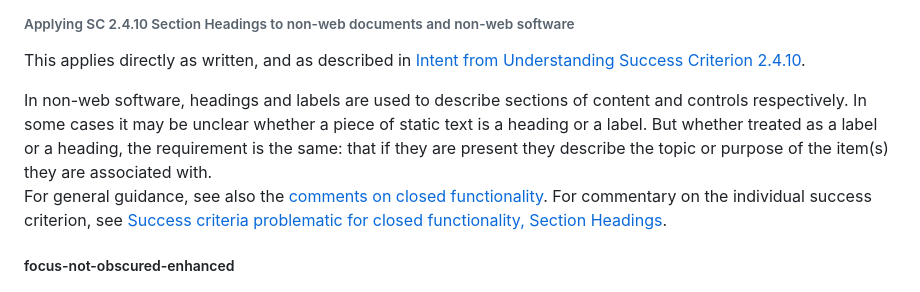
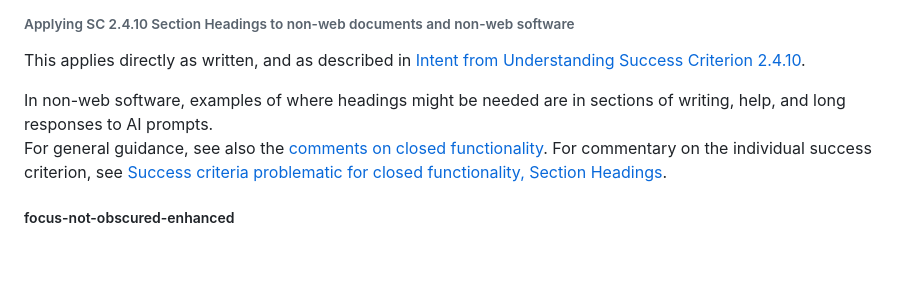
Before and after one commit to w3c/wcag2ict, a Markdown page: comments-on-level-AAA-success-criteria.md, the part around the change. GitHub-like rendering; blank space fills up the shorter version.

Commit message:
2.4.10 updates
Updated note 1 of 2.4.10 as per issue
https://github.com/w3c/wcag2ict/issues/917

```diff
--- a/comments-on-level-AAA-success-criteria.md
+++ b/comments-on-level-AAA-success-criteria.md
@@ -349,7 +349,8 @@ For general guidance, see also the [comments on closed functionality](#comments-
 This applies directly as written, and as described in [Intent from Understanding Success Criterion 2.4.10](https://www.w3.org/WAI/WCAG22/Understanding/section-headings.html).
 
 <div class="note wcag2ict software">
-In non-web software, headings and labels are used to describe sections of content and controls respectively. In some cases it may be unclear whether a piece of static text is a heading or a label. But whether treated as a label or a heading, the requirement is the same: that if they are present they describe the topic or purpose of the item(s) they are associated with.</div>
+In non-web software, examples of where headings might be needed are in sections of writing, help, and long responses to AI prompts.
+</div>
 
 <div class="note wcag2ict software">
 
```
